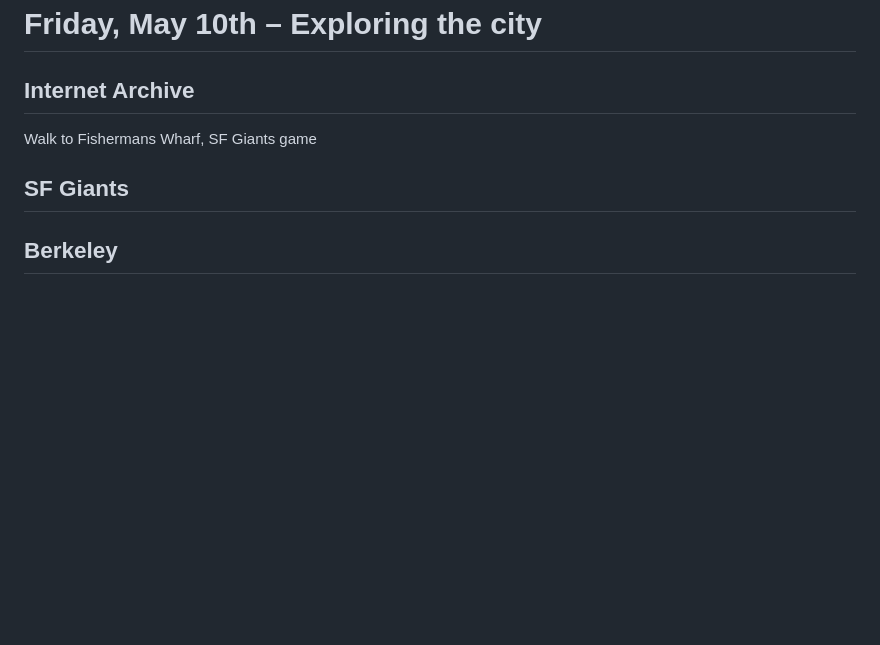
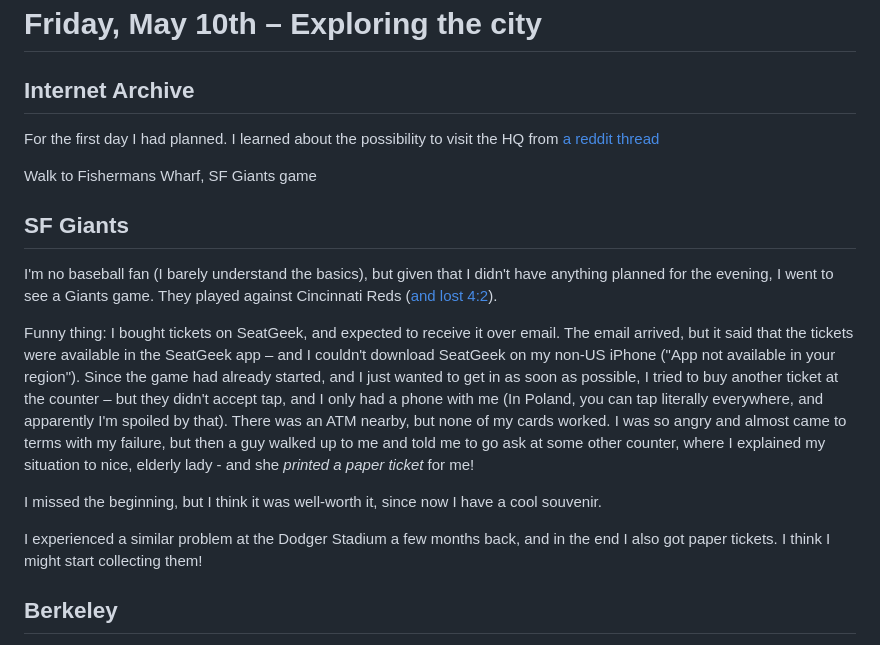
Before and after one commit to bartekpacia/garden, a Markdown page: posts/my-journey-to-google-io-2024.md, the part around one of its changes. Drawn GitHub-style; blank space fills up the shorter version.

Commit message:
sf giants game

```diff
--- a/posts/my-journey-to-google-io-2024.md
+++ b/posts/my-journey-to-google-io-2024.md
@@ -86,9 +86,34 @@ I took BART to the city, where I had the hotel.
 
 ## Internet Archive
 
+For the first day I had planned. I learned about the possibility to visit the HQ
+from [a reddit thread]
+
 Walk to Fishermans Wharf, SF Giants game
 
 ## SF Giants
+
+I'm no baseball fan (I barely understand the basics), but given that I didn't
+have anything planned for the evening, I went to see a Giants game. They played
+against Cincinnati Reds ([and lost 4:2]).
+
+Funny thing: I bought tickets on SeatGeek, and expected to receive it over
+email. The email arrived, but it said that the tickets were available in the
+SeatGeek app – and I couldn't download SeatGeek on my non-US iPhone ("App not
+available in your region"). Since the game had already started, and I just
+wanted to get in as soon as possible, I tried to buy another ticket at the
+counter – but they didn't accept tap, and I only had a phone with me (In Poland,
+you can tap literally everywhere, and apparently I'm spoiled by that). There was
+an ATM nearby, but none of my cards worked. I was so angry and almost came to
+terms with my failure, but then a guy walked up to me and told me to go ask at
+some other counter, where I explained my situation to nice, elderly lady - and
+she _printed a paper ticket_ for me!
+
+I missed the beginning, but I think it was well-worth it, since now I have a
+cool souvenir.
+
+I experienced a similar problem at the Dodger Stadium a few months back, and in
+the end I also got paper tickets. I think I might start collecting them!
 
 ## Berkeley
 
```
Also changed, not shown: other parts of posts/my-journey-to-google-io-2024.md (+2 -0 lines).
